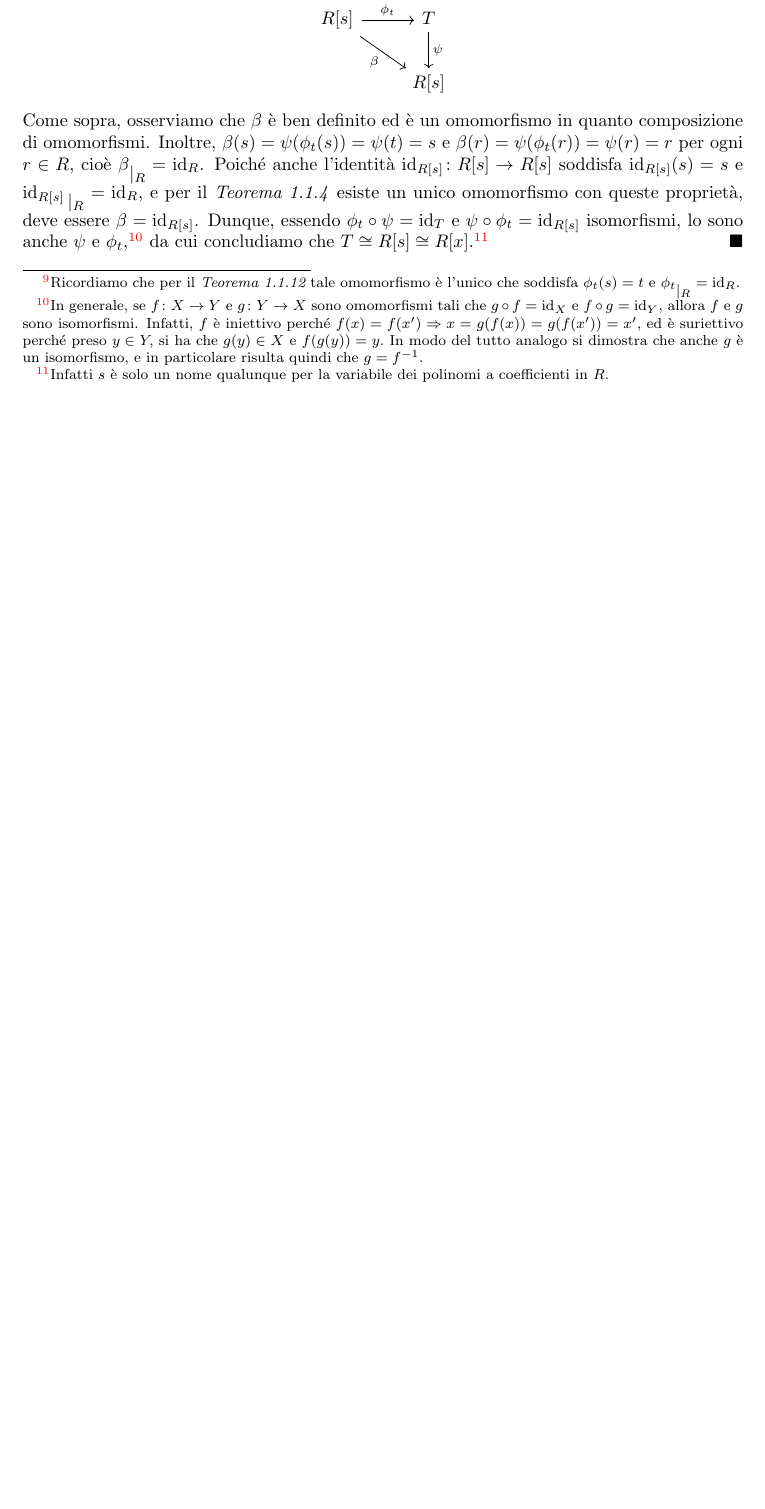
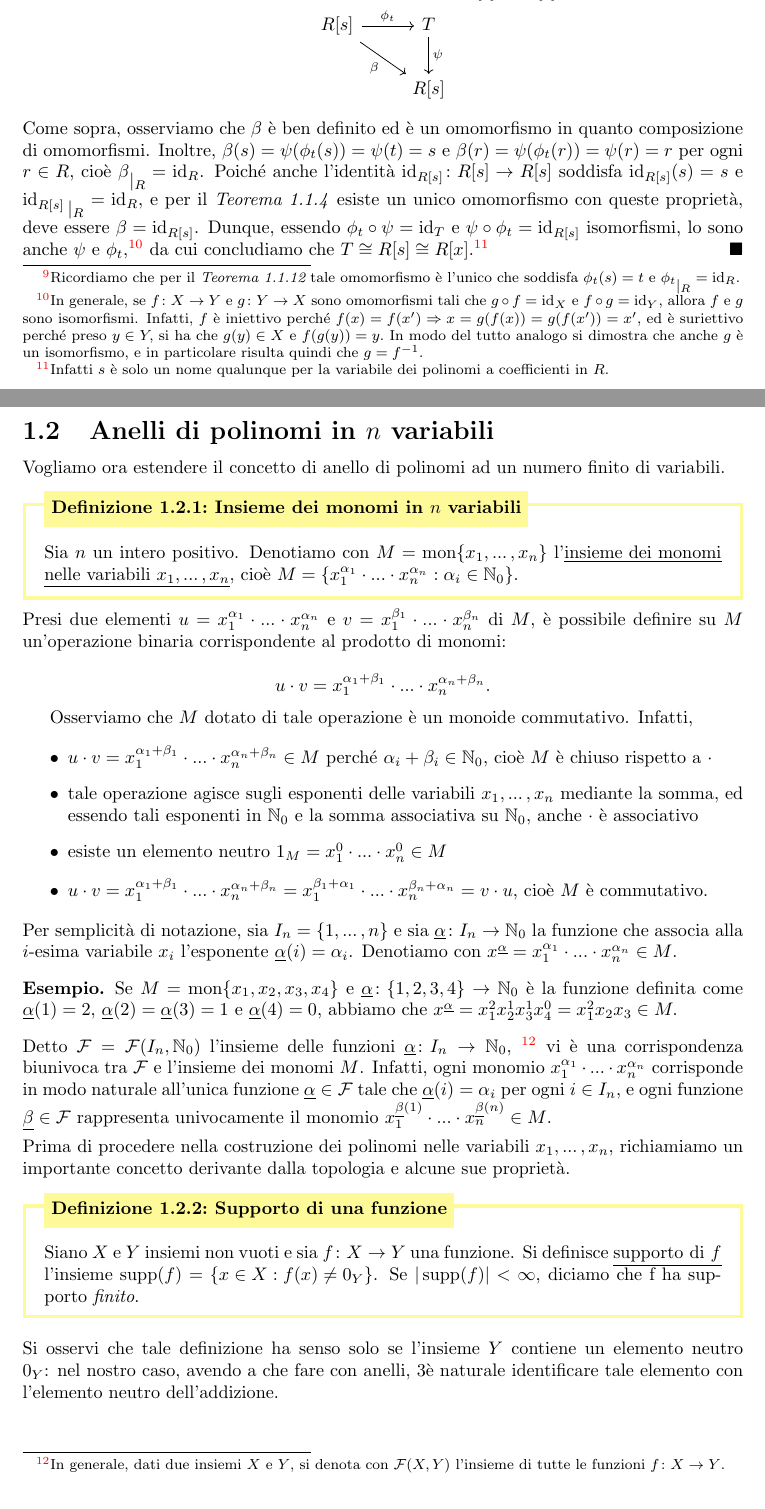
Before and after one commit to LorenzoFeroleto314/Algebra, a LaTeX document (algebra_ii_federico_v2/appunti_di_algebra_ii_def.tex, which reads algebra_ii_federico_v2/sezione_1__complementi_di_teoria_degli_anelli/Capitolo 1.2 - Anelli di polinomi in n variabili.tex): part of page 9 of 9 before the commit and two parts of pages 9 and 10 of 15 after it, the two joined at a grey line, cut so that both start at the same text, the shorter picture padded with empty space. Compiled offline with pdfLaTeX.

Commit message:
aggiunto file capitolo 1.2 e formattazione parziale

```diff
--- /dev/null
+++ b/algebra_ii_federico_v2/sezione_1__complementi_di_teoria_degli_anelli/Capitolo 1.2 - Anelli di polinomi in n variabili.tex
@@ -0,0 +1,56 @@
+
+\subsection{Anelli di polinomi in $n$ variabili}
+
+\noindent Vogliamo ora estendere il concetto di anello di polinomi ad un numero finito di variabili.
+
+\begin{defn}[Insieme dei monomi in $n$ variabili]{monomi in n variabili}
+Sia $n$ un intero positivo. Denotiamo con $M=\operatorname{mon}\{x_1,...\,,x_n\}$ l'\underline{insieme dei monomi}
+\underline{nelle variabili $x_1,...\,,x_n$}, cioè $M=\{x_1^{\alpha_1}\cdot ...\cdot x_n^{\alpha_n}: \alpha_i\in\mathbb{N}_0\}$.
+\end{defn}
+\vspace{-2mm}
+\noindent Presi due elementi $u=x_1^{\alpha_1}\cdot ...\cdot x_n^{\alpha_n}$ e $v=x_1^{\beta_1}\cdot ...\cdot x_n^{\beta_n}$ di $M$,
+è possibile definire su $M$ un'operazione binaria corrispondente al prodotto di monomi:
+
+\[ u\cdot v=x_1^{\alpha_1+\beta_1}\cdot ...\cdot x_n^{\alpha_n+\beta_n}.\]
+
+Osserviamo che $M$ dotato di tale operazione è un monoide commutativo. Infatti,
+
+\begin{itemize}
+\item $u\cdot v=x_1^{\alpha_1+\beta_1}\cdot ...\cdot x_n^{\alpha_n+\beta_n}\in M$ perché $\alpha_i+\beta_i\in \mathbb{N}_0$,
+cioè $M$ è chiuso rispetto a $\cdot$
+\item tale operazione agisce sugli esponenti delle variabili $x_1, ...\,,x_n$ mediante la somma, ed essendo tali esponenti in $\mathbb{N}_0$
+e la somma associativa su $\mathbb{N}_0$, anche $\cdot$ è associativo
+\item esiste un elemento neutro $1_{M}=x_1^0\cdot ... \cdot x_n^0\in M$
+\item $u\cdot v=x_1^{\alpha_1+\beta_1}\cdot ...\cdot x_n^{\alpha_n+\beta_n}=x_1^{\beta_1+\alpha_1}\cdot ...\cdot x_n^{\beta_n+\alpha_n}=v\cdot u$,
+cioè $M$ è commutativo.
+\end{itemize}
+
+\noindent Per semplicità di notazione, sia $I_n=\{1,...\,,n\}$ e sia $\valpha \colon I_n\to\mathbb{N}_0$
+la funzione che associa alla $i$-esima variabile $x_i$ l'esponente $\underline{\alpha}(i)=\alpha_i$.
+Denotiamo con $x^{\valpha}=x_1^{\alpha_1}\cdot ... \cdot x_n^{\alpha_n}\in M$.
+
+\begin{exm}
+Se $M=\operatorname{mon}\{x_1,x_2,x_3,x_4\}$ e $\valpha\colon \{1,2,3,4\}\to \mathbb{N}_0$ è la funzione definita
+come $\valpha(1)=2$, $\valpha(2)=\valpha(3)=1$ e $\valpha(4)=0$, abbiamo che $x^{\valpha}=x_1^2 x_2^1 x_3^1 x_4^0=x_1^2 x_2 x_3\in M.$
+\end{exm}
+
+\noindent Detto $\mathcal{F}=\mathcal{F}(I_n, \mathbb{N}_0)$ l'insieme delle funzioni $\valpha \colon I_n\to\mathbb{N}_0$,
+\footnote{In generale, dati due insiemi $X$ e $Y$, si denota con $\mathcal{F}(X,Y)$ l'insieme di tutte le funzioni $f\colon X\to Y$.}
+vi è una corrispondenza biunivoca tra $\mathcal{F}$ e l'insieme dei monomi $M$.
+Infatti, ogni monomio $x_1^{\alpha_1}\cdot ...\cdot x_n^{\alpha_n}$ corrisponde in modo naturale all'unica funzione
+$\valpha\in\mathcal{F}$ tale che $\valpha(i)=\alpha_i$ per ogni $i\in I_n$, e ogni funzione $\vbeta \in\mathcal{F}$
+rappresenta univocamente il monomio $x_1^{\vbeta(1)}\cdot ... \cdot x_n^{\vbeta(n)}\in M$.
+
+\vspace{1.5mm}
+
+\noindent Prima di procedere nella costruzione dei polinomi nelle variabili $x_1,...\,,x_n$,
+richiamiamo un importante concetto derivante dalla topologia e alcune sue proprietà.
+
+\begin{defn}[Supporto di una funzione]{supp di una funzione}
+Siano $X$ e $Y$ insiemi non vuoti e sia $f\colon X\to Y$ una funzione. Si definisce \underline{supporto di $f$} l'insieme
+$\supp(f)=\left\{x\in X: f(x)\neq 0_Y \right\}$. Se $|\supp(f)|<\infty$, diciamo che f ha supporto \emph{finito}.
+\end{defn}
+
+\noindent Si osservi che tale definizione ha senso solo se
+l'insieme $Y$ contiene un elemento neutro $0_Y$: nel nostro caso, avendo a che fare con anelli,
+3è naturale identificare tale elemento con l'elemento neutro dell'addizione.
@@ -0,0 +71 @@
+\end{example}
```
Also changed, not shown: algebra_ii_federico_v2/appunti_di_algebra_ii_def.tex (+1 -0 lines), algebra_ii_federico/Sezione 3 - Teoria dei moduli/Capitolo 3.1 - Moduli.pdf, algebra_ii_federico_v2/sezione_1__complementi_di_teoria_degli_anelli/Capitolo 1.2 - Anelli di polinomi in n variabili.tex (76 more changed lines).
